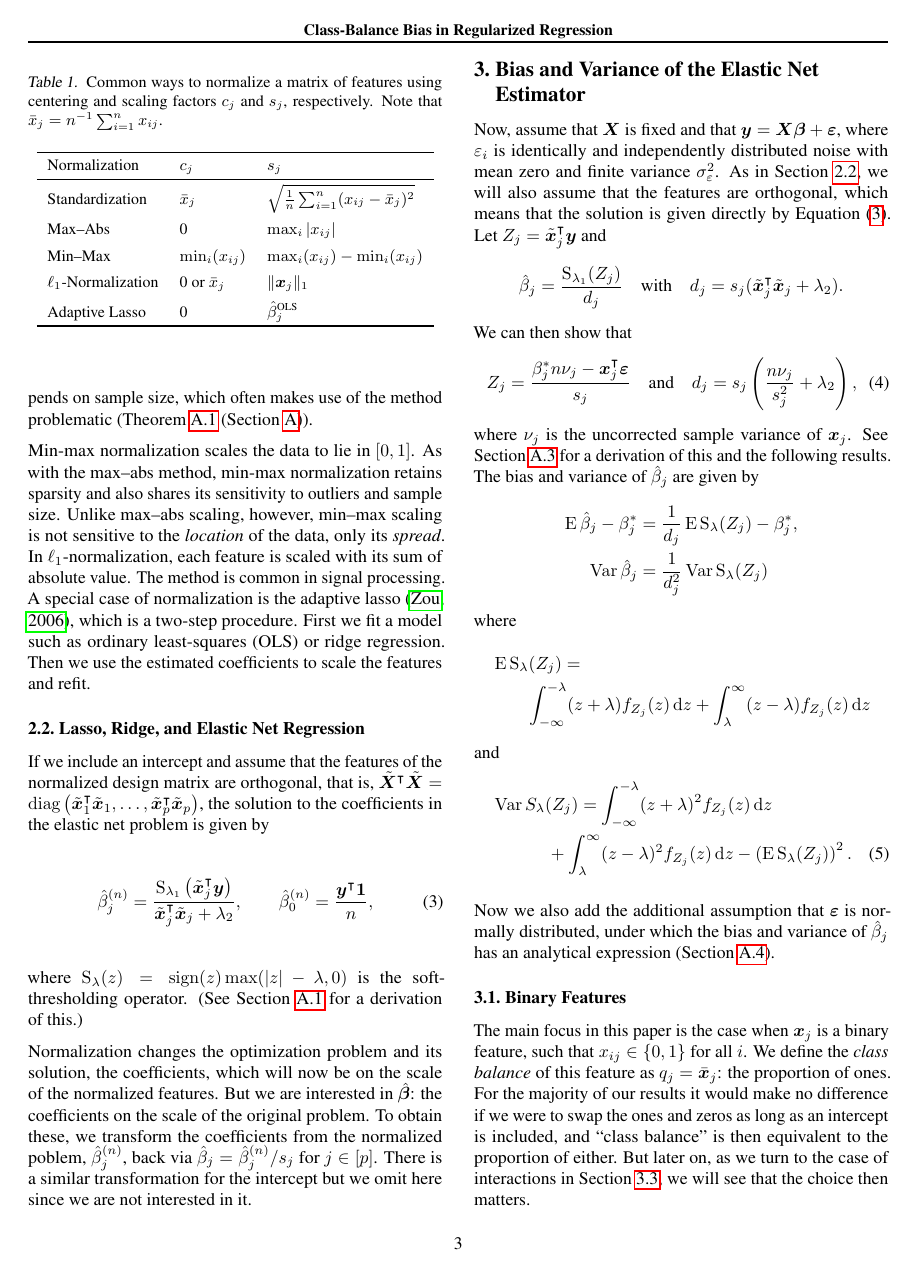
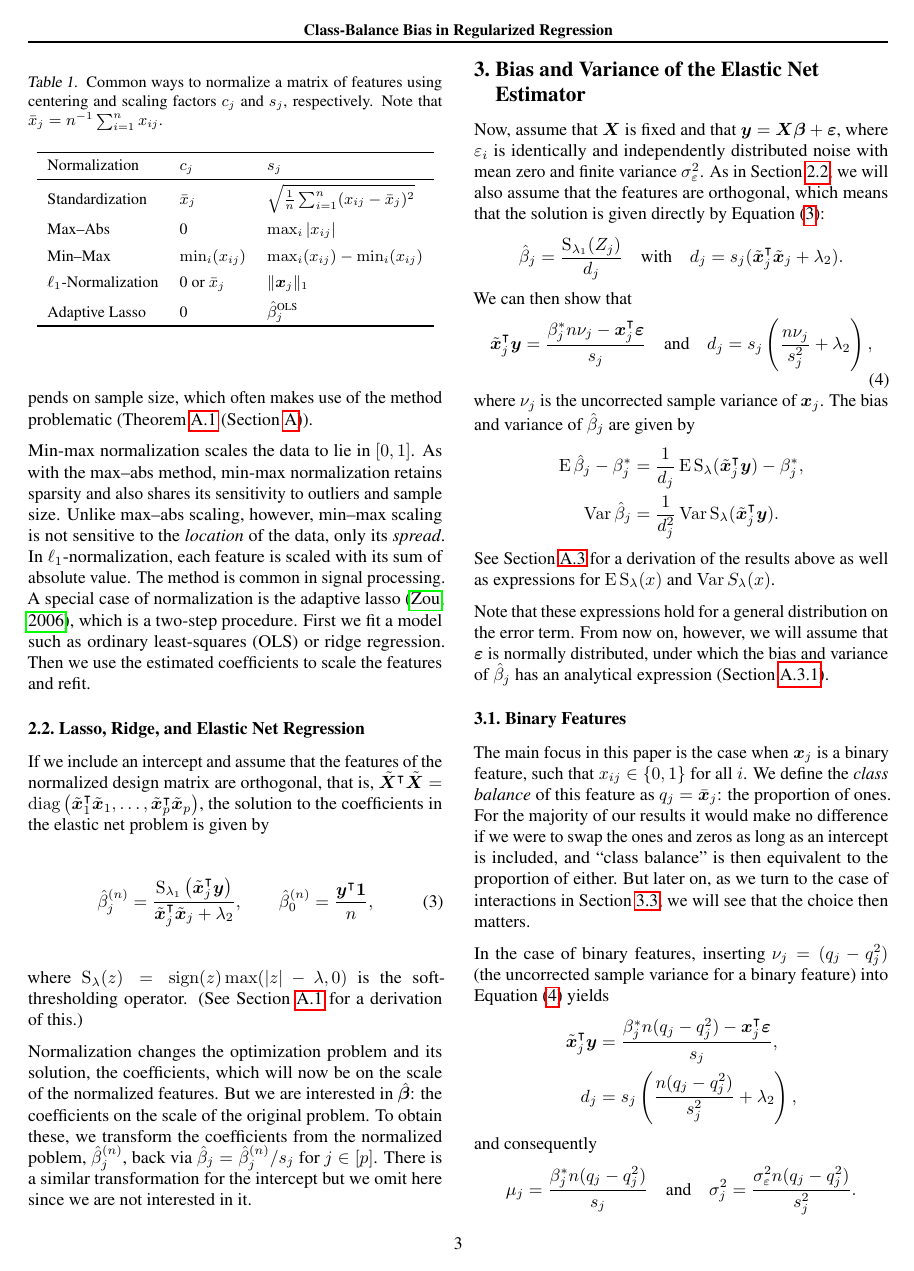
Before and after one commit to jolars/normreg, a LaTeX paper (paper/main.tex, which reads paper/tex/macros.tex, paper/tex/theory.tex): page 3 of 26. Compiled offline with pdfLaTeX.

Commit message:
feat: remove use of Z_j in main paper

```diff
--- a/paper/tex/macros.tex
+++ b/paper/tex/macros.tex
@@ -4,6 +4,7 @@
 \DeclareMathOperator{\E}{E}
 \DeclareMathOperator{\var}{Var}
 \DeclareMathOperator{\cov}{Cov}
+\DeclareMathOperator{\bias}{Bias}
 \DeclareMathOperator{\tr}{tr}
 \DeclareMathOperator{\diag}{diag}
 \DeclareMathOperator{\range}{range}
--- a/paper/tex/theory.tex
+++ b/paper/tex/theory.tex
@@ -6,38 +6,30 @@ Now, assume that \(\mat{X}\) is fixed and that \(\vec{y} = \mat{X}\vec{\beta} +
 noise with mean zero and finite variance \(\sigma_\varepsilon^2\). As in
 \Cref{sec:elastic-net-solution}, we will also assume that the features are orthogonal,
 which means that the solution is given directly by
-\Cref{eq:orthogonal-solution-normalized}. Let \({Z_j} = \tilde{\vec{x}}_j^\T \vec{y}\) and
+\Cref{eq:orthogonal-solution-normalized}:
 \[
   \hat{\beta}_j = \frac{\st_{\lambda_1}({Z_j})}{d_j}\quad\text{with}\quad d_j = s_j(\tilde{\vec{x}}_j^\T \tilde{\vec{x}}_j + \lambda_2).
 \]
 We can then show that
 \begin{equation}
   \label{eq:z-d}
-  {Z_j} = \frac{\beta_j^* n \nu_j- \vec{x}_j^\T \vec{\varepsilon}}{s_j}
+  \tilde{\vec{x}}_j^\T \vec{y} = \frac{\beta_j^* n \nu_j- \vec{x}_j^\T \vec{\varepsilon}}{s_j}
   \quad\text{and}\quad
   d_j = s_j\left(\frac{n \nu_j}{s_j^2} + \lambda_2\right),
 \end{equation}
-where \(\nu_j\) is the uncorrected sample variance of \(\vec{x}_j\). See
-\Cref{sec:bias-var-deriv} for a derivation of this and the following results.
+where \(\nu_j\) is the uncorrected sample variance of \(\vec{x}_j\).
 The bias and variance of \(\hat{\beta}_j\) are given by
 \begin{align*}
-  \E \hat\beta_j - \beta_j^* & = \frac{1}{d_j}\E \st_\lambda({Z_j}) - \beta^*_j, \\
-  \var \hat\beta_j           & = \frac{1}{d_j^2} \var \st_\lambda({Z_j})
+  % \bias(\hat{\beta}_j; \beta_j^*) & = \frac{1}{d_j}\E \st_\lambda(\tilde{\vec{x}}_j^\T \vec{y}) - \beta^*_j, \\
+  \E \hat\beta_j - \beta_j^* & = \frac{1}{d_j}\E \st_\lambda(\tilde{\vec{x}}_j^\T \vec{y}) - \beta^*_j, \\
+  \var \hat\beta_j           & = \frac{1}{d_j^2} \var \st_\lambda(\tilde{\vec{x}}_j^\T \vec{y}).
 \end{align*}
-where
-\begin{multline*}
-  \E \st_\lambda({Z_j}) = \\
-  \int_{-\infty}^{-\lambda}(z + \lambda)f_{Z_j}(z) \du z + \int_{\lambda}^\infty (z - \lambda)f_{Z_j}(z) \du z
-\end{multline*}
-and
-\begin{multline}
-  \label{eq:st-variance}
-  \var {S_\lambda({Z_j})} = \int_{-\infty}^{-\lambda}(z + \lambda)^2f_{Z_j}(z) \du z \\
-  + \int_{\lambda}^\infty (z - \lambda)^2 f_{Z_j}(z) \du z - \left(\E \st_\lambda({Z_j})\right)^2.
-\end{multline}
+See \Cref{sec:bias-var-deriv} for a derivation of the results above
+as well as expressions for \(\E \st_\lambda(x)\) and \(\var S_\lambda(x)\).
 
-Now we also add the additional assumption that \(\vec{\varepsilon}\) is normally
-distributed, under which the bias and variance of \(\hat{\beta}_j\) has an analytical
+Note that these expressions hold for a general distribution on the error term. From now on,
+however, we will assume that \(\vec{\varepsilon}\) is normally distributed, under which the
+bias and variance of \(\hat{\beta}_j\) has an analytical
 expression~(\Cref{sec:normally-distributed-noise}).
 
 \subsection{Binary Features}%
@@ -53,10 +45,10 @@ choice then matters.
 
 In the case of binary features, inserting \(\nu_j = (q_j - q_j^2)\) (the uncorrected sample
 variance for a binary feature) into \Cref{eq:z-d} yields
-\[
-  {Z_j} = \frac{\beta_j^* n(q_j - q_j^2) - \vec{x}_j^\T \vec{\varepsilon}}{s_j}, \quad
-  d_j  = \frac{n(q_j - q_j^2)}{s_j} + s_j\lambda_2,
-\]
+\begin{align*}
+  \tilde{\vec{x}}_j^\T \vec{y} & = \frac{\beta_j^* n(q_j - q_j^2) - \vec{x}_j^\T \vec{\varepsilon}}{s_j}, \\
+  d_j                          & = s_j \left(\frac{n(q_j - q_j^2)}{s_j^2} + \lambda_2\right),
+\end{align*}
 % \[
 %   \begin{aligned}
 %     \tilde{\vec{x}}_j^\T \tilde{\vec{x}}_j & = \frac{1}{s_j^2}(\vec{x}_j - \ones c_j)^\T (\vec{x}_j - \ones c_j) = \frac{1}{s^2_j}(nq - 2nq_j^2 + nq_j^2) = \frac{nq_j(1-q_j)}{s^2_j}, \\
```
Also changed, not shown: paper/tex/additional-theory.tex (+15 -3 lines).
